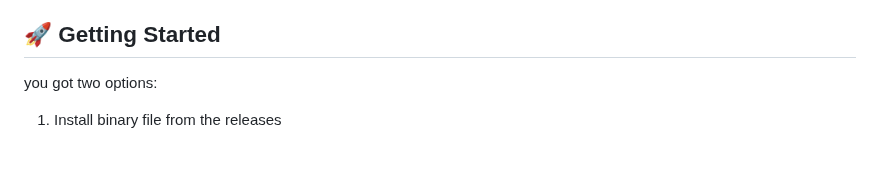
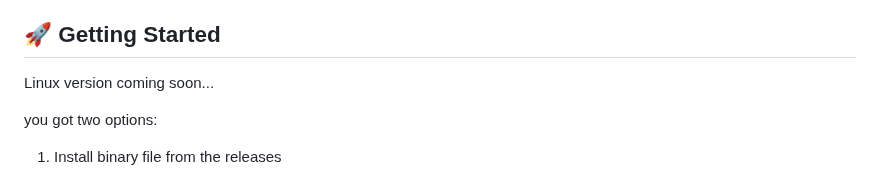
Before and after one commit to NaturalCapsule/Kryypto, a Markdown page: readme.md, the part around the change. Rendered like a GitHub page; blank space fills up the shorter version.

```diff
--- a/readme.md
+++ b/readme.md
@@ -45,6 +45,8 @@ A lightweight, fully keyboard-supported python text editor with deep customizati
   - Markdown
 
 ## 🚀 Getting Started
+
+Linux version coming soon...
 
 you got two options:
 
```
